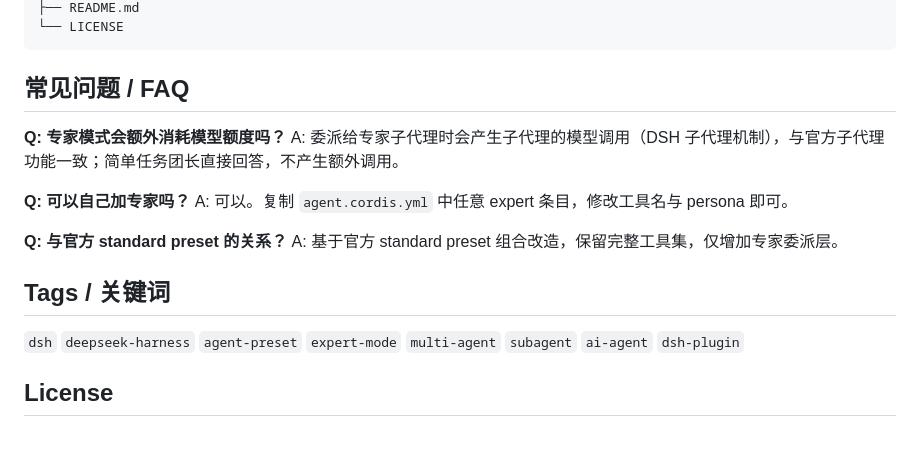
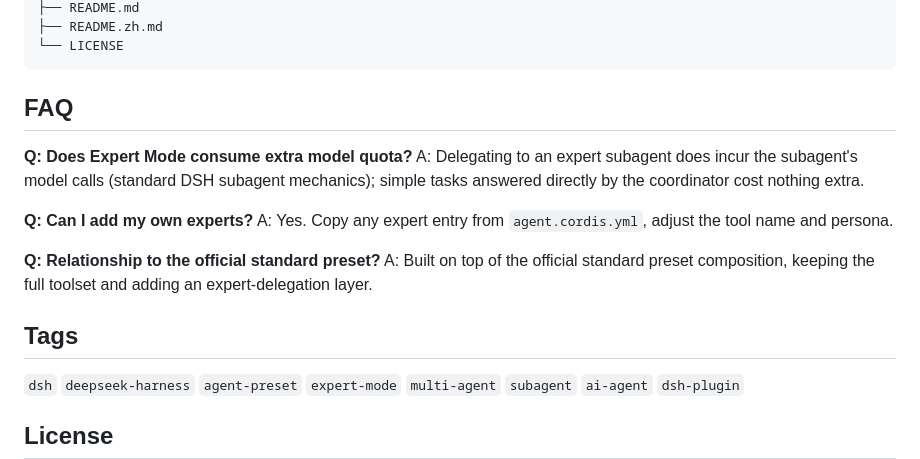
Before and after one commit to Asher-2000/dsh-expert-mode, a Markdown page: README.md, the part around one of its changes. Rendered like a GitHub page; blank space fills up the shorter version.

Commit message:
Split README to English (locale parity)

````diff
--- a/README.md
+++ b/README.md
@@ -73,19 +73,20 @@ dsh --profile headless "帮我分析这份数据并给出建议" --preset expert
 ├── README.md
+├── README.zh.md
 └── LICENSE
 ```
 
-## 常见问题 / FAQ
+## FAQ
 
-**Q: 专家模式会额外消耗模型额度吗？**
-A: 委派给专家子代理时会产生子代理的模型调用（DSH 子代理机制），与官方子代理功能一致；简单任务团长直接回答，不产生额外调用。
+**Q: Does Expert Mode consume extra model quota?**
+A: Delegating to an expert subagent does incur the subagent's model calls (standard DSH subagent mechanics); simple tasks answered directly by the coordinator cost nothing extra.
 
-**Q: 可以自己加专家吗？**
-A: 可以。复制 `agent.cordis.yml` 中任意 expert 条目，修改工具名与 persona 即可。
+**Q: Can I add my own experts?**
+A: Yes. Copy any expert entry from `agent.cordis.yml`, adjust the tool name and persona.
 
-**Q: 与官方 standard preset 的关系？**
-A: 基于官方 standard preset 组合改造，保留完整工具集，仅增加专家委派层。
+**Q: Relationship to the official standard preset?**
+A: Built on top of the official standard preset composition, keeping the full toolset and adding an expert-delegation layer.
 
-## Tags / 关键词
+## Tags
 
 `dsh` `deepseek-harness` `agent-preset` `expert-mode` `multi-agent` `subagent` `ai-agent` `dsh-plugin`
 
````
Also changed, not shown: other parts of README.md (+40 -40 lines).
